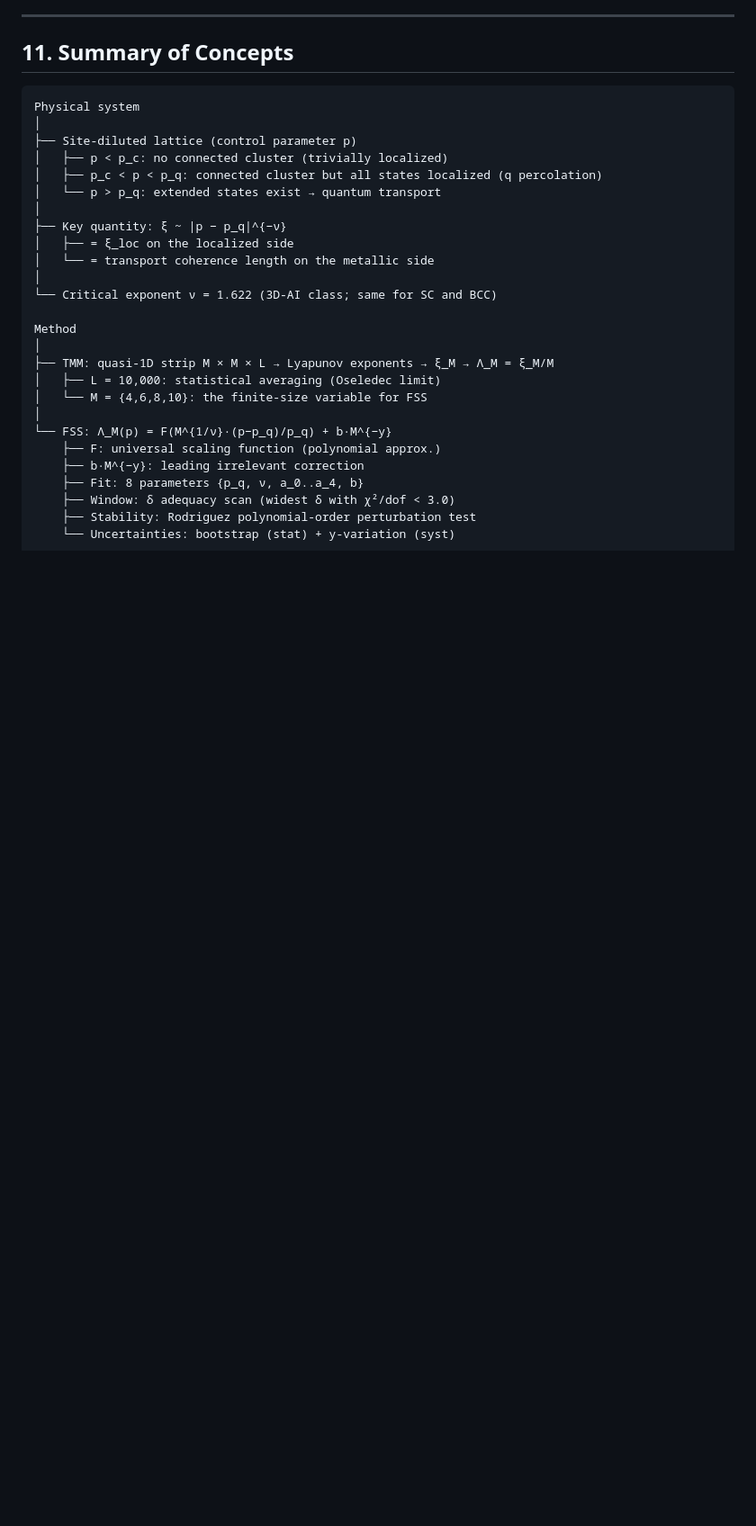
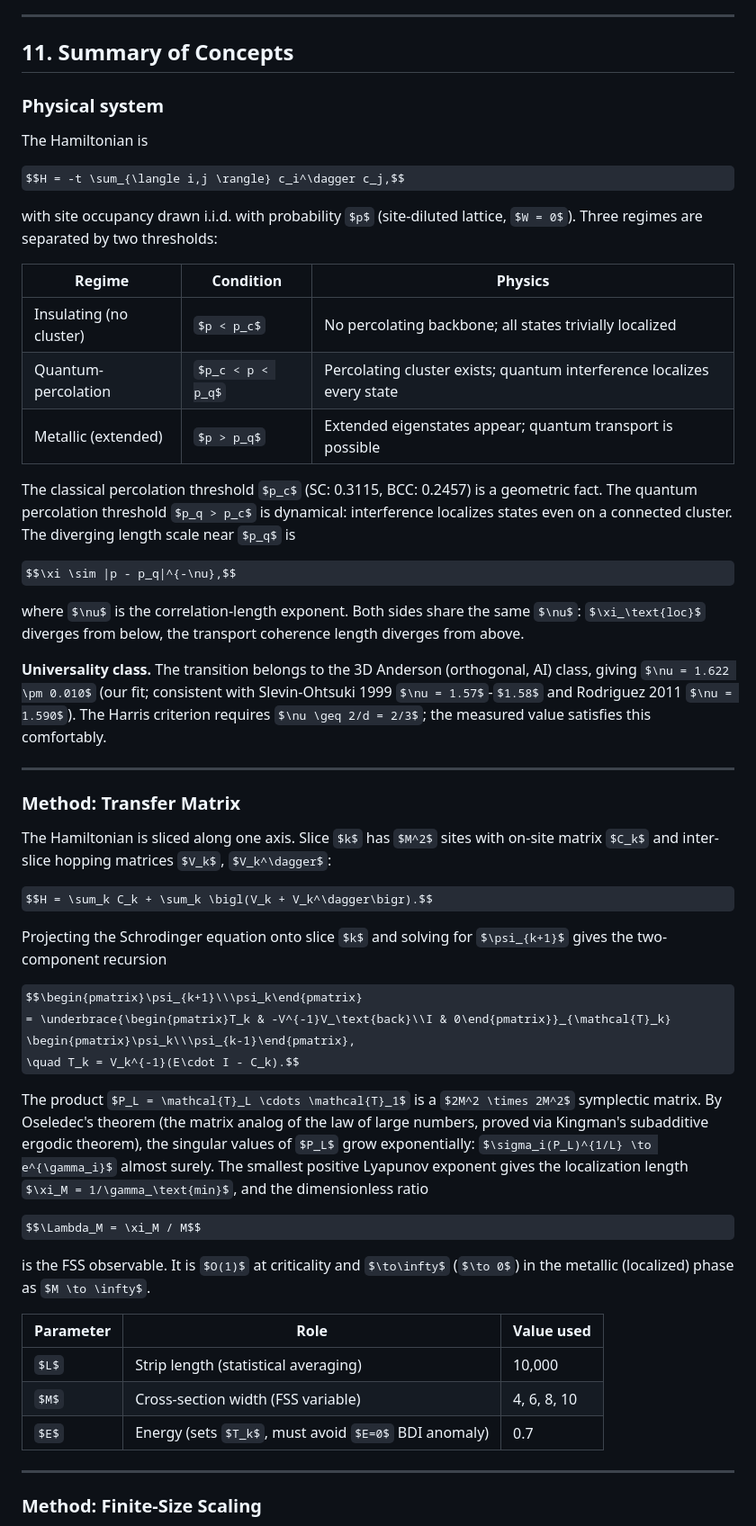
Before and after one commit to peti12352/qm_anderson, a Markdown page: docs/physics_notes.md, the part around one of its changes. Shown at 90% size. GitHub-like rendering; some formulas as TeX source; blank space fills up the shorter version.

Commit message:
docs: expand §11 summary - replace ASCII tree with structured markdown

````diff
--- a/docs/physics_notes.md
+++ b/docs/physics_notes.md
@@ -800,31 +800,70 @@ dominance: $b = -0.153$, $\chi^2/\text{dof} = 1543$, spurious crossings at $p \a
 
 ## 11. Summary of Concepts
 
-```
-Physical system
-│
-├── Site-diluted lattice (control parameter p)
-│   ├── p < p_c: no connected cluster (trivially localized)
-│   ├── p_c < p < p_q: connected cluster but all states localized (q percolation)
-│   └── p > p_q: extended states exist → quantum transport
-│
-├── Key quantity: ξ ~ |p − p_q|^{−ν}
-│   ├── = ξ_loc on the localized side
-│   └── = transport coherence length on the metallic side
-│
-└── Critical exponent ν = 1.622 (3D-AI class; same for SC and BCC)
+### Physical system
 
-Method
-│
-├── TMM: quasi-1D strip M × M × L → Lyapunov exponents → ξ_M → Λ_M = ξ_M/M
-│   ├── L = 10,000: statistical averaging (Oseledec limit)
-│   └── M = {4,6,8,10}: the finite-size variable for FSS
-│
-└── FSS: Λ_M(p) = F(M^{1/ν}·(p−p_q)/p_q) + b·M^{−y}
-    ├── F: universal scaling function (polynomial approx.)
-    ├── b·M^{−y}: leading irrelevant correction
-    ├── Fit: 8 parameters {p_q, ν, a_0..a_4, b}
-    ├── Window: δ adequacy scan (widest δ with χ²/dof < 3.0)
-    ├── Stability: Rodriguez polynomial-order perturbation test
-    └── Uncertainties: bootstrap (stat) + y-variation (syst)
-```
+The Hamiltonian is
+
+$$H = -t \sum_{\langle i,j \rangle} c_i^\dagger c_j,$$
+
+with site occupancy drawn i.i.d. with probability $p$ (site-diluted lattice, $W = 0$).
+Three regimes are separated by two thresholds:
+
+| Regime | Condition | Physics |
+|---|---|---|
+| Insulating (no cluster) | $p < p_c$ | No percolating backbone; all states trivially localized |
+| Quantum-percolation | $p_c < p < p_q$ | Percolating cluster exists; quantum interference localizes every state |
+| Metallic (extended) | $p > p_q$ | Extended eigenstates appear; quantum transport is possible |
+
+The classical percolation threshold $p_c$ (SC: 0.3115, BCC: 0.2457) is a geometric fact.
+The quantum percolation threshold $p_q > p_c$ is dynamical: interference localizes states
+even on a connected cluster. The diverging length scale near $p_q$ is
+
+$$\xi \sim |p - p_q|^{-\nu},$$
+
+where $\nu$ is the correlation-length exponent. Both sides share the same $\nu$:
+$\xi_\text{loc}$ diverges from below, the transport coherence length diverges from above.
+
+**Universality class.** The transition belongs to the 3D Anderson (orthogonal, AI) class,
+giving $\nu = 1.622 \pm 0.010$ (our fit; consistent with Slevin-Ohtsuki 1999 $\nu = 1.57$-$1.58$
+and Rodriguez 2011 $\nu = 1.590$). The Harris criterion requires $\nu \geq 2/d = 2/3$;
+the measured value satisfies this comfortably.
+
+---
+
+### Method: Transfer Matrix
+
+The Hamiltonian is sliced along one axis. Slice $k$ has $M^2$ sites with on-site matrix
+$C_k$ and inter-slice hopping matrices $V_k$, $V_k^\dagger$:
+
+$$H = \sum_k C_k + \sum_k \bigl(V_k + V_k^\dagger\bigr).$$
+
+Projecting the Schrodinger equation onto slice $k$ and solving for $\psi_{k+1}$ gives the
+two-component recursion
+
+$$\begin{pmatrix}\psi_{k+1}\\\psi_k\end{pmatrix}
+= \underbrace{\begin{pmatrix}T_k & -V^{-1}V_\text{back}\\I & 0\end{pmatrix}}_{\mathcal{T}_k}
+\begin{pmatrix}\psi_k\\\psi_{k-1}\end{pmatrix},
+\quad T_k = V_k^{-1}(E\cdot I - C_k).$$
+
+The product $P_L = \mathcal{T}_L \cdots \mathcal{T}_1$ is a $2M^2 \times 2M^2$ symplectic matrix.
+By Oseledec's theorem (the matrix analog of the law of large numbers, proved via Kingman's
+subadditive ergodic theorem), the singular values of $P_L$ grow exponentially:
+$\sigma_i(P_L)^{1/L} \to e^{\gamma_i}$ almost surely. The smallest positive Lyapunov exponent
+gives the localization length $\xi_M = 1/\gamma_\text{min}$, and the dimensionless ratio
+
+$$\Lambda_M = \xi_M / M$$
+
+is the FSS observable. It is $O(1)$ at criticality and $\to\infty$ ($\to 0$) in the metallic
+(localized) phase as $M \to \infty$.
+
+| Parameter | Role | Value used |
+|---|---|---|
+| $L$ | Strip length (statistical averaging) | 10,000 |
+| $M$ | Cross-section width (FSS variable) | 4, 6, 8, 10 |
+| $E$ | Energy (sets $T_k$, must avoid $E=0$ BDI anomaly) | 0.7 |
+
+---
+
+### Method: Finite-Size Scaling
+
````
Also changed, not shown: other parts of docs/physics_notes.md (+29 -4 lines).
